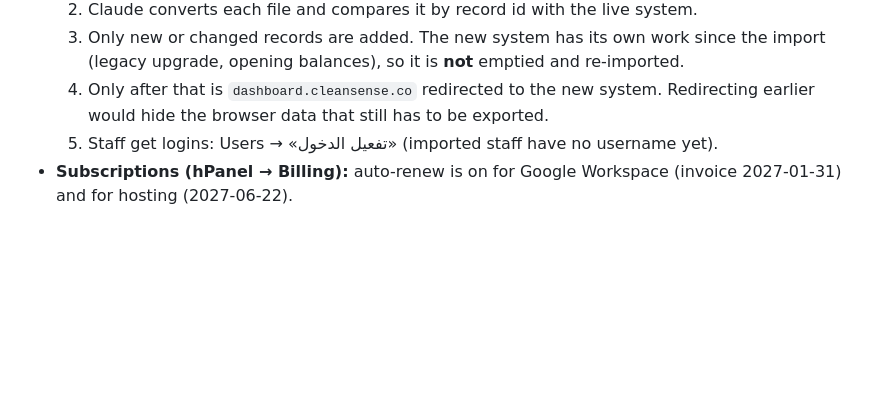
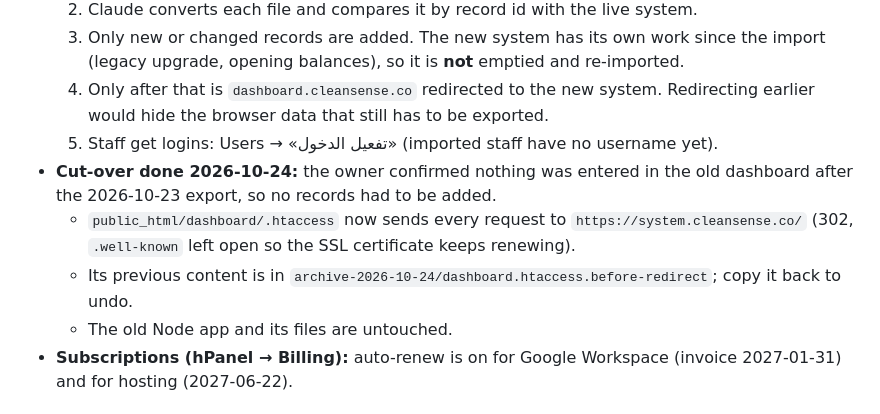
Before and after one commit to harbma2h-droid/clean-sense, a Markdown page: docs/DEPLOY.md, the part around the change. GitHub-like rendering; blank space fills up the shorter version.

Commit message:
Record the cut-over: the old dashboard now redirects to the new system
Co-Authored-By: Claude Opus 5.5 <noreply@anthropic.com>

```diff
--- a/docs/DEPLOY.md
+++ b/docs/DEPLOY.md
@@ -73,6 +73,10 @@ Secrets (passwords, keys) are typed by the owner directly into Hostinger. They n
   3. Only new or changed records are added. The new system has its own work since the import (legacy upgrade, opening balances), so it is **not** emptied and re-imported.
   4. Only after that is `dashboard.cleansense.co` redirected to the new system. Redirecting earlier would hide the browser data that still has to be exported.
   5. Staff get logins: Users → «تفعيل الدخول» (imported staff have no username yet).
+- **Cut-over done 2026-10-24:** the owner confirmed nothing was entered in the old dashboard after the 2026-10-23 export, so no records had to be added.
+  - `public_html/dashboard/.htaccess` now sends every request to `https://system.cleansense.co/` (302, `.well-known` left open so the SSL certificate keeps renewing).
+  - Its previous content is in `archive-2026-10-24/dashboard.htaccess.before-redirect`; copy it back to undo.
+  - The old Node app and its files are untouched.
 - **Subscriptions (hPanel → Billing):** auto-renew is on for Google Workspace (invoice 2027-01-31) and for hosting (2027-06-22).
 
 ## Phase C — website and addresses (separate approval)
```
